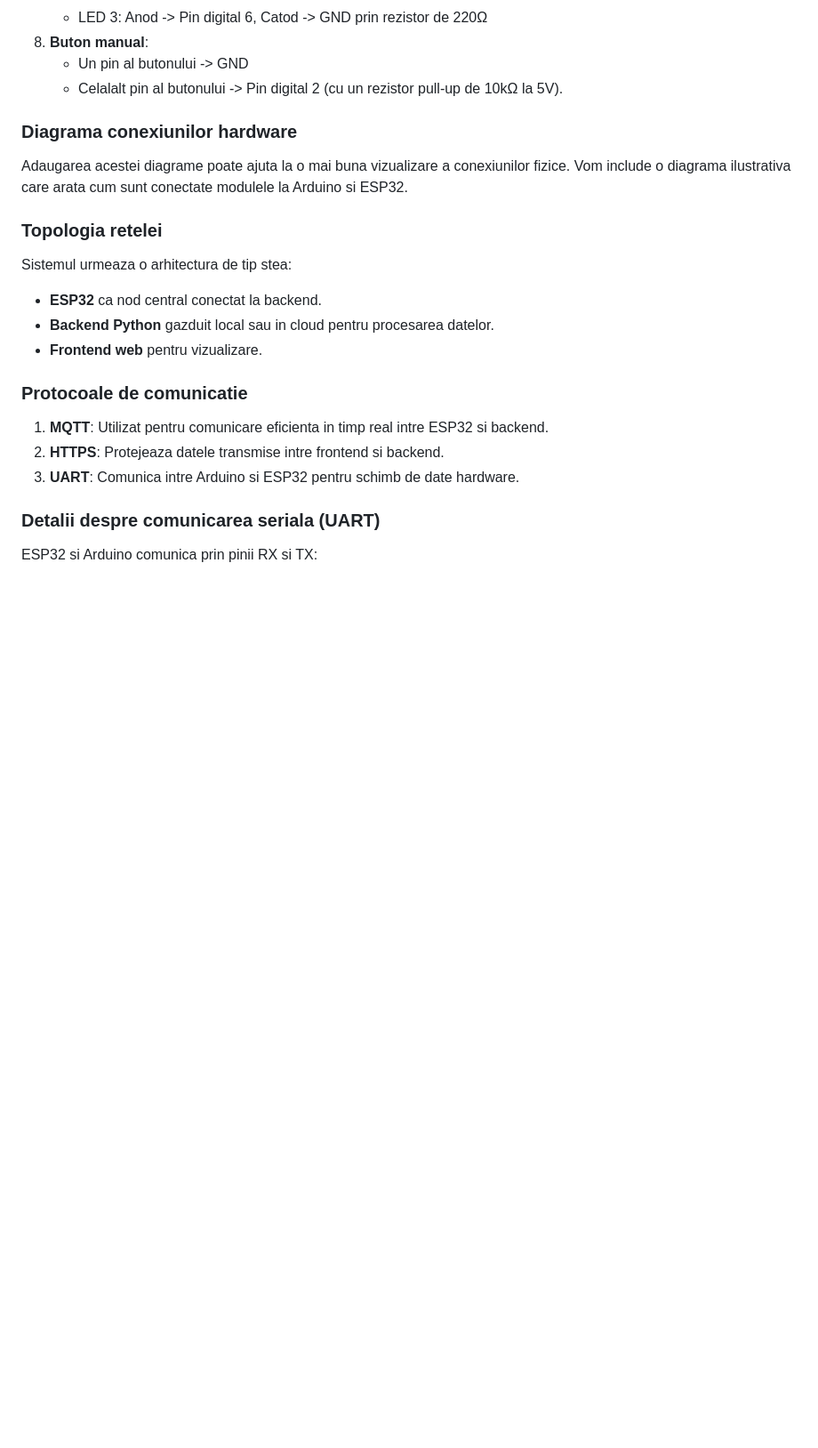
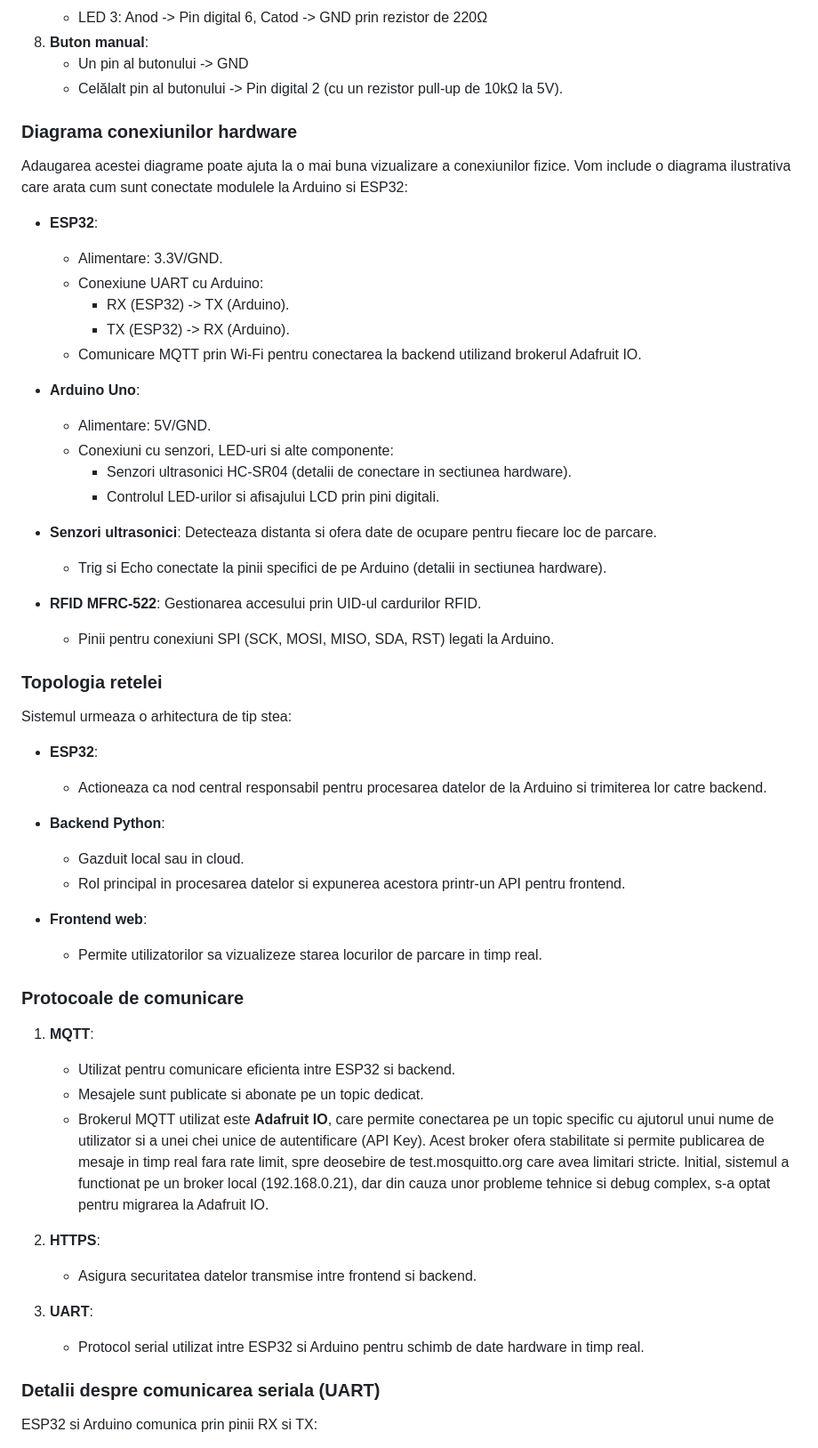
Before and after one commit to AlexMari1234/Parcare_PR, a Markdown page: README.md, the part around one of its changes. Shown at 89% size. GitHub-like rendering; blank space fills up the shorter version.

Commit message:
Improved README

```diff
--- a/README.md
+++ b/README.md
@@ -72,21 +73,54 @@ Proiectul isi propune sa rezolve problema gestionarii eficiente a accesului si a
    - LED 3: Anod -> Pin digital 6, Catod -> GND prin rezistor de 220Ω
 8. **Buton manual**:
    - Un pin al butonului -> GND
-   - Celalalt pin al butonului -> Pin digital 2 (cu un rezistor pull-up de 10kΩ la 5V).
+   - Celălalt pin al butonului -> Pin digital 2 (cu un rezistor pull-up de 10kΩ la 5V).
 
 ### Diagrama conexiunilor hardware
-Adaugarea acestei diagrame poate ajuta la o mai buna vizualizare a conexiunilor fizice. Vom include o diagrama ilustrativa care arata cum sunt conectate modulele la Arduino si ESP32.
+Adaugarea acestei diagrame poate ajuta la o mai buna vizualizare a conexiunilor fizice. Vom include o diagrama ilustrativa care arata cum sunt conectate modulele la Arduino si ESP32:
+
+- **ESP32**:
+  - Alimentare: 3.3V/GND.
+  - Conexiune UART cu Arduino:
+    - RX (ESP32) -> TX (Arduino).
+    - TX (ESP32) -> RX (Arduino).
+  - Comunicare MQTT prin Wi-Fi pentru conectarea la backend utilizand brokerul Adafruit IO.
+
+- **Arduino Uno**:
+  - Alimentare: 5V/GND.
+  - Conexiuni cu senzori, LED-uri si alte componente:
+    - Senzori ultrasonici HC-SR04 (detalii de conectare in sectiunea hardware).
+    - Controlul LED-urilor si afisajului LCD prin pini digitali.
+
+- **Senzori ultrasonici**: Detecteaza distanta si ofera date de ocupare pentru fiecare loc de parcare.
+  - Trig si Echo conectate la pinii specifici de pe Arduino (detalii in sectiunea hardware).
+
+- **RFID MFRC-522**: Gestionarea accesului prin UID-ul cardurilor RFID.
+  - Pinii pentru conexiuni SPI (SCK, MOSI, MISO, SDA, RST) legati la Arduino.
 
 ### Topologia retelei
 Sistemul urmeaza o arhitectura de tip stea:
-- **ESP32** ca nod central conectat la backend.
-- **Backend Python** gazduit local sau in cloud pentru procesarea datelor.
-- **Frontend web** pentru vizualizare.
 
-### Protocoale de comunicatie
-1. **MQTT**: Utilizat pentru comunicare eficienta in timp real intre ESP32 si backend.
-2. **HTTPS**: Protejeaza datele transmise intre frontend si backend.
-3. **UART**: Comunica intre Arduino si ESP32 pentru schimb de date hardware.
+- **ESP32**:
+  - Actioneaza ca nod central responsabil pentru procesarea datelor de la Arduino si trimiterea lor catre backend.
+
+- **Backend Python**:
+  - Gazduit local sau in cloud.
+  - Rol principal in procesarea datelor si expunerea acestora printr-un API pentru frontend.
+
+- **Frontend web**:
+  - Permite utilizatorilor sa vizualizeze starea locurilor de parcare in timp real.
+
+### Protocoale de comunicare
+1. **MQTT**:
+   - Utilizat pentru comunicare eficienta intre ESP32 si backend.
+   - Mesajele sunt publicate si abonate pe un topic dedicat.
+   - Brokerul MQTT utilizat este **Adafruit IO**, care permite conectarea pe un topic specific cu ajutorul unui nume de utilizator si a unei chei unice de autentificare (API Key). Acest broker ofera stabilitate si permite publicarea de mesaje in timp real fara rate limit, spre deosebire de test.mosquitto.org care avea limitari stricte. Initial, sistemul a functionat pe un broker local (192.168.0.21), dar din cauza unor probleme tehnice si debug complex, s-a optat pentru migrarea la Adafruit IO.
+
+2. **HTTPS**:
+   - Asigura securitatea datelor transmise intre frontend si backend.
+
+3. **UART**:
+   - Protocol serial utilizat intre ESP32 si Arduino pentru schimb de date hardware in timp real.
 
 ### Detalii despre comunicarea seriala (UART)
 ESP32 si Arduino comunica prin pinii RX si TX:
```
Also changed, not shown: other parts of README.md (+22 -12 lines).
